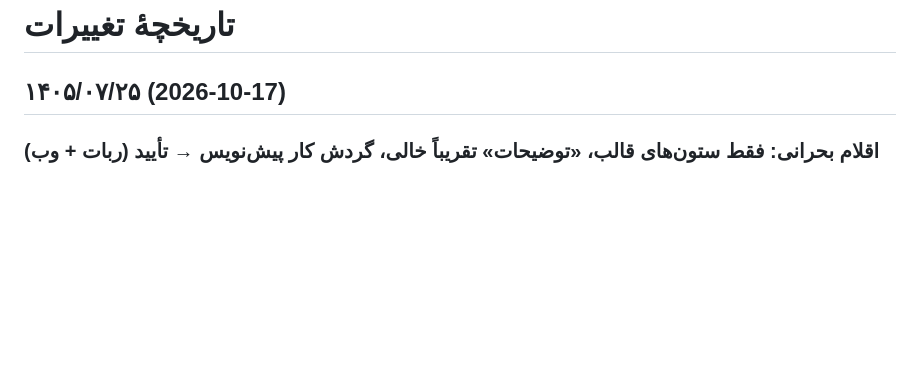
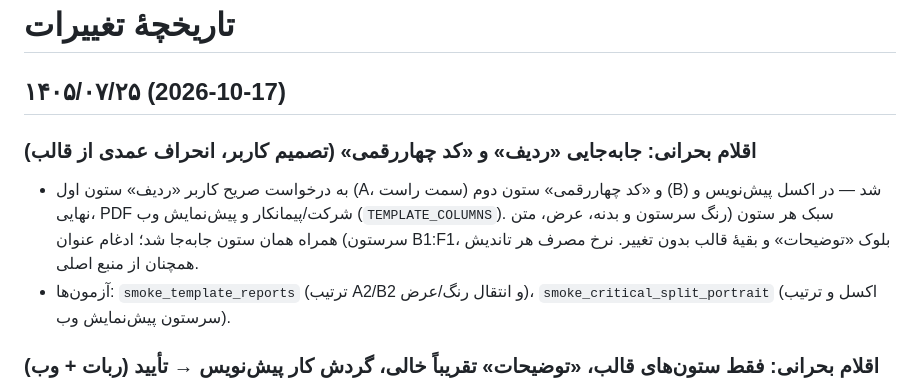
Before and after one commit to silent4time/special-materials-robot-project, a Markdown page: CHANGELOG.md, the part around the change. Drawn GitHub-style; blank space fills up the shorter version.

Commit message:
T12 (2/2): docs — CHANGELOG, README, CONTRIBUTING (ردیف/کد چهاررقمی order)

```diff
--- a/CHANGELOG.md
+++ b/CHANGELOG.md
@@ -1,6 +1,10 @@
 # تاریخچهٔ تغییرات
 
 ## ۱۴۰۵/۰۷/۲۵ (2026-10-17)
+
+### اقلام بحرانی: جابه‌جایی «ردیف» و «کد چهاررقمی» (تصمیم کاربر، انحراف عمدی از قالب)
+- به درخواست صریح کاربر «ردیف» ستون اول (A، سمت راست) و «کد چهاررقمی» ستون دوم (B) شد — در اکسل پیش‌نویس و نهایی، PDF شرکت/پیمانکار و پیش‌نمایش وب (`TEMPLATE_COLUMNS`). سبک هر ستون (رنگ سرستون و بدنه، عرض، متن سرستون) همراه همان ستون جابه‌جا شد؛ ادغام عنوان B1:F1، بلوک «توضیحات» و بقیهٔ قالب بدون تغییر. نرخ مصرف هر تاندیش همچنان از منبع اصلی.
+- آزمون‌ها: `smoke_template_reports` (ترتیب A2/B2 و انتقال رنگ/عرض)، `smoke_critical_split_portrait` (اکسل و ترتیب سرستون پیش‌نمایش وب).
 
 ### اقلام بحرانی: فقط ستون‌های قالب، «توضیحات» تقریباً خالی، گردش کار پیش‌نویس → تأیید (ربات + وب)
 - چهار ستون افزوده (میانگین مصرف ماهانه، مصرف پیش‌بینی‌شده در افق، افق، مبدأ) از اکسل و PDF حذف شد؛ ستون‌ها دقیقاً ستون‌های برگهٔ «140506» (A=کد چهاررقمی سمت راست، B=ردیف — ترتیب با XML قالب بررسی شد و درست بود). محاسبهٔ نیاز تغییری نکرد.
```
Also changed, not shown: CONTRIBUTING.md (+1 -1 lines), README.md (+1 -1 lines).
